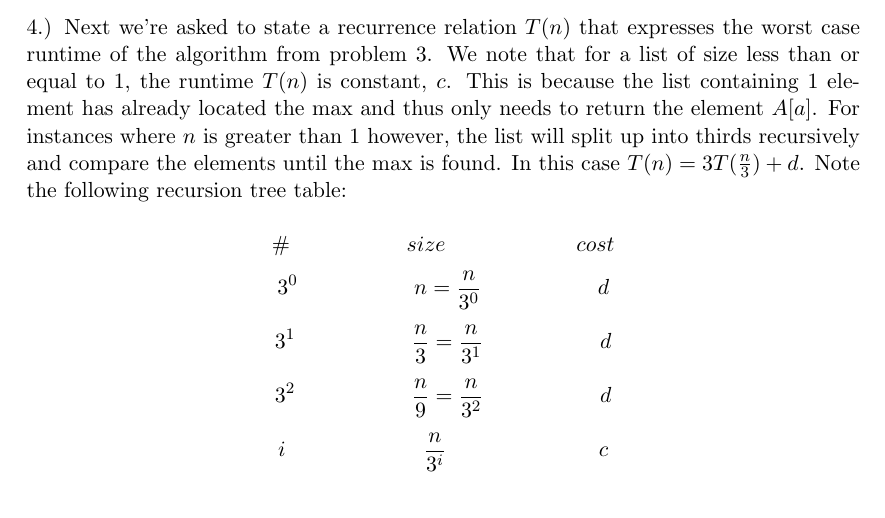
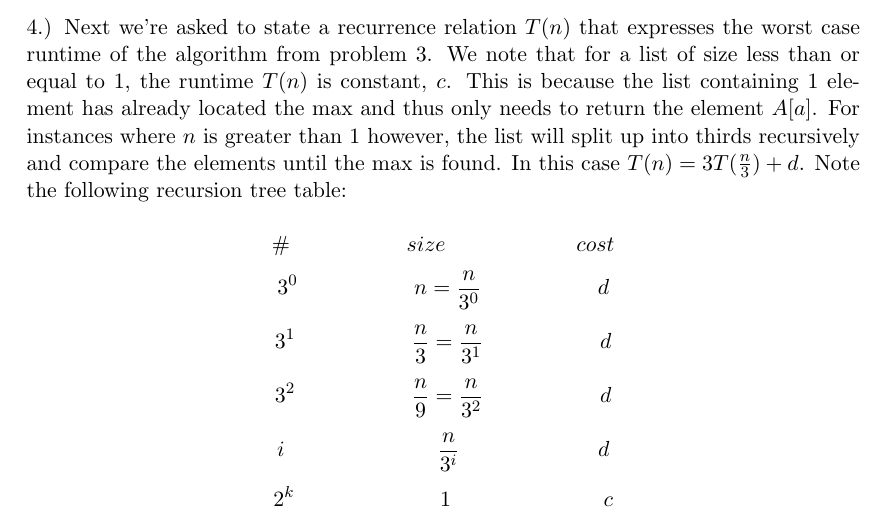
Before and after one commit to matthewSkipworth/TCSS343_Assignment1, a LaTeX problem sheet (SCHOOL/UWtacoma/TCSS343/HW2/HW2.tex): part of page 2 of 2, cut so that both start at the same text. Compiled offline with pdfLaTeX.

Commit message:
some updates

```diff
--- a/SCHOOL/UWtacoma/TCSS343/HW2/HW2.tex
+++ b/SCHOOL/UWtacoma/TCSS343/HW2/HW2.tex
@@ -19,5 +19,6 @@ $$\#\ \ \ \ \ \ \ \ \ \ \ \ \ \ \ \ size\ \ \ \ \ \ \ \ \ \ \ \ \ \ \ \ \ \ cost
 $$3^0\ \ \ \ \ \ \ \ \ \ \ \ \ \ \ \ n=\frac{n}{3^0}\ \ \ \ \ \ \ \ \ \ \ \ \ \ \ \ d$$
 $$3^1\ \ \ \ \ \ \ \ \ \ \ \ \ \ \ \ \frac{n}{3}=\frac{n}{3^1}\ \ \ \ \ \ \ \ \ \ \ \ \ \ \ \ d$$
 $$3^2\ \ \ \ \ \ \ \ \ \ \ \ \ \ \ \ \frac{n}{9}=\frac{n}{3^2}\ \ \ \ \ \ \ \ \ \ \ \ \ \ \ \ d$$
-$$i\ \ \ \ \ \ \ \ \ \ \ \ \ \ \ \ \ \ \ \frac{n}{3^i}\ \ \ \ \ \ \ \ \ \ \ \ \ \ \ \ \ \ \ \ \ c$$
+$$i\ \ \ \ \ \ \ \ \ \ \ \ \ \ \ \ \ \ \ \ \ \frac{n}{3^i}\ \ \ \ \ \ \ \ \ \ \ \ \ \ \ \ \ \ \ d$$
+$$ 2^{k}\ \ \ \ \ \ \ \ \ \ \ \ \ \ \ \ \ \ \ \ 1\ \ \ \ \ \ \ \ \ \ \ \ \ \ \ \ \ \ \ \ \ c$$
 \end{document}
```
Also changed, not shown: SCHOOL/UWtacoma/TCSS343/HW2/HW2.pdf, 2 other files.
